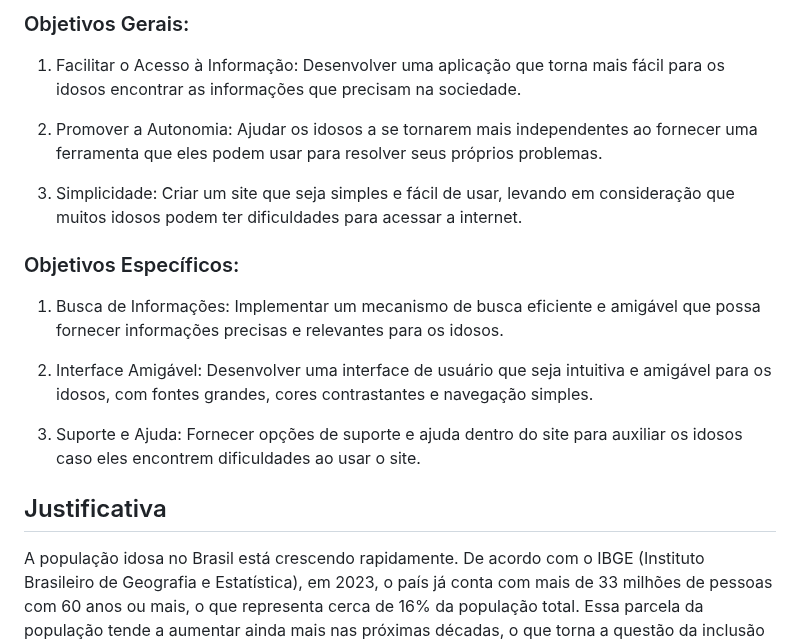
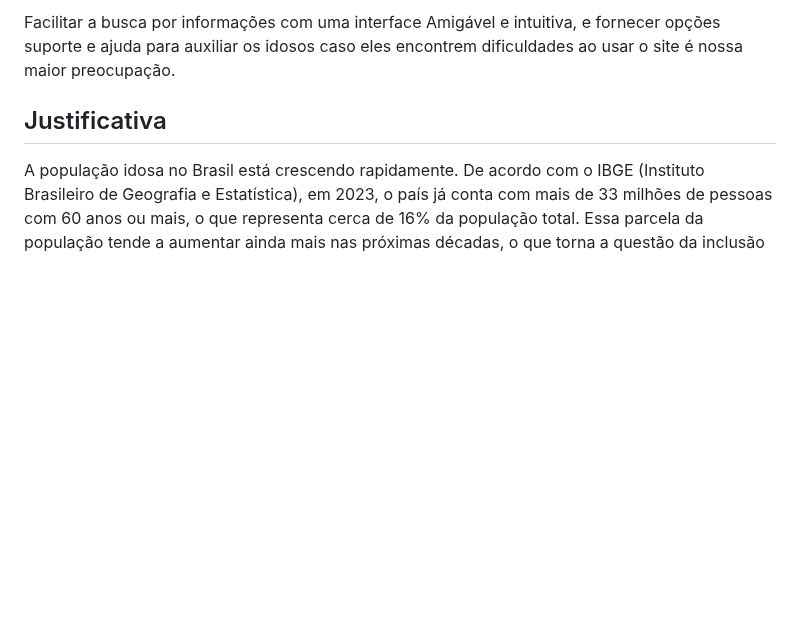
Before and after one commit to ICEI-PUC-Minas-PMV-SI/pmv-si-2024-1-pe1-t2-infosocial, a Markdown page: docs/context.md, the part around one of its changes. Drawn GitHub-style; blank space fills up the shorter version.

```diff
--- a/docs/context.md
+++ b/docs/context.md
@@ -57,19 +55,5 @@ O site para idosos tem o potencial de transformar a vida de milhares de pessoas,
 
-### Objetivos Gerais:
-
-1. Facilitar o Acesso à Informação: Desenvolver uma aplicação que torna mais fácil para os idosos encontrar as informações que precisam na sociedade.
-
-2. Promover a Autonomia: Ajudar os idosos a se tornarem mais independentes ao fornecer uma ferramenta que eles podem usar para resolver seus próprios problemas.
-
-3. Simplicidade: Criar um site que seja simples e fácil de usar, levando em consideração que muitos idosos podem ter dificuldades para acessar a internet.
-
-### Objetivos Específicos:
-
-1. Busca de Informações: Implementar um mecanismo de busca eficiente e amigável que possa fornecer informações precisas e relevantes para os idosos.
-
-2. Interface Amigável: Desenvolver uma interface de usuário que seja intuitiva e amigável para os idosos, com fontes grandes, cores contrastantes e navegação simples.
-
-3. Suporte e Ajuda: Fornecer opções de suporte e ajuda dentro do site para auxiliar os idosos caso eles encontrem dificuldades ao usar o site.
+Facilitar a busca por informações com uma interface Amigável e intuitiva, e fornecer opções suporte e ajuda para auxiliar os idosos caso eles encontrem dificuldades ao usar o site é nossa maior preocupação.
 
 ## Justificativa
 
```
Also changed, not shown: other parts of docs/context.md (+18 -20 lines).
